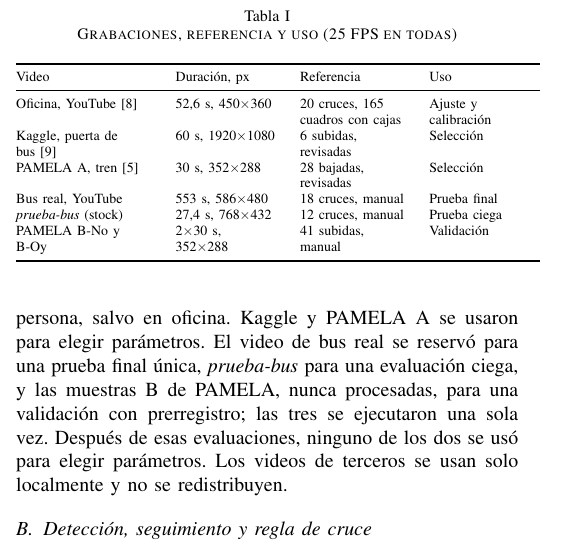
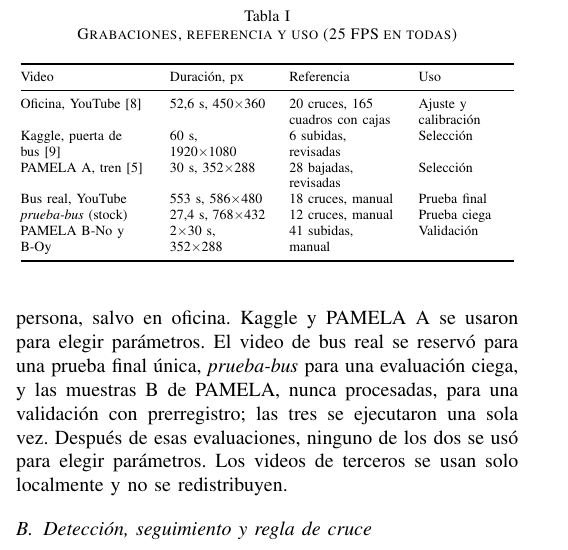
Before and after one commit to alvriveros/aitrabajo, a LaTeX paper (docs/informe/informe.tex): part of one column of page 1 of 3, cut so that both start at the same text. Compiled offline with pdfLaTeX.

Commit message:
Ajustar el ancho de la Tabla I para que no desborde la columna
Co-Authored-By: Claude Opus 5.5 <noreply@anthropic.com>
Claude-Session: https://claude.ai/code/session_015zP6fmLMy4AjXieFXNVZcT

```diff
--- a/docs/informe/informe.tex
+++ b/docs/informe/informe.tex
@@ -42,7 +42,7 @@ La Tabla~\ref{tab:datos} resume las grabaciones. Ninguna es de Paraguay. Cada un
 \caption{Grabaciones, referencia y uso (25~FPS en todas)}
 \label{tab:datos}
 \centering\scriptsize
-\begin{tabular}{@{}>{\raggedright\arraybackslash}p{0.27\columnwidth}>{\raggedright\arraybackslash}p{0.20\columnwidth}>{\raggedright\arraybackslash}p{0.21\columnwidth}>{\raggedright\arraybackslash}p{0.22\columnwidth}@{}}
+\begin{tabular}{@{}>{\raggedright\arraybackslash}p{0.25\columnwidth}>{\raggedright\arraybackslash}p{0.19\columnwidth}>{\raggedright\arraybackslash}p{0.21\columnwidth}>{\raggedright\arraybackslash}p{0.19\columnwidth}@{}}
 \toprule
 Video & Duración, px & Referencia & Uso\\
 \midrule
```
